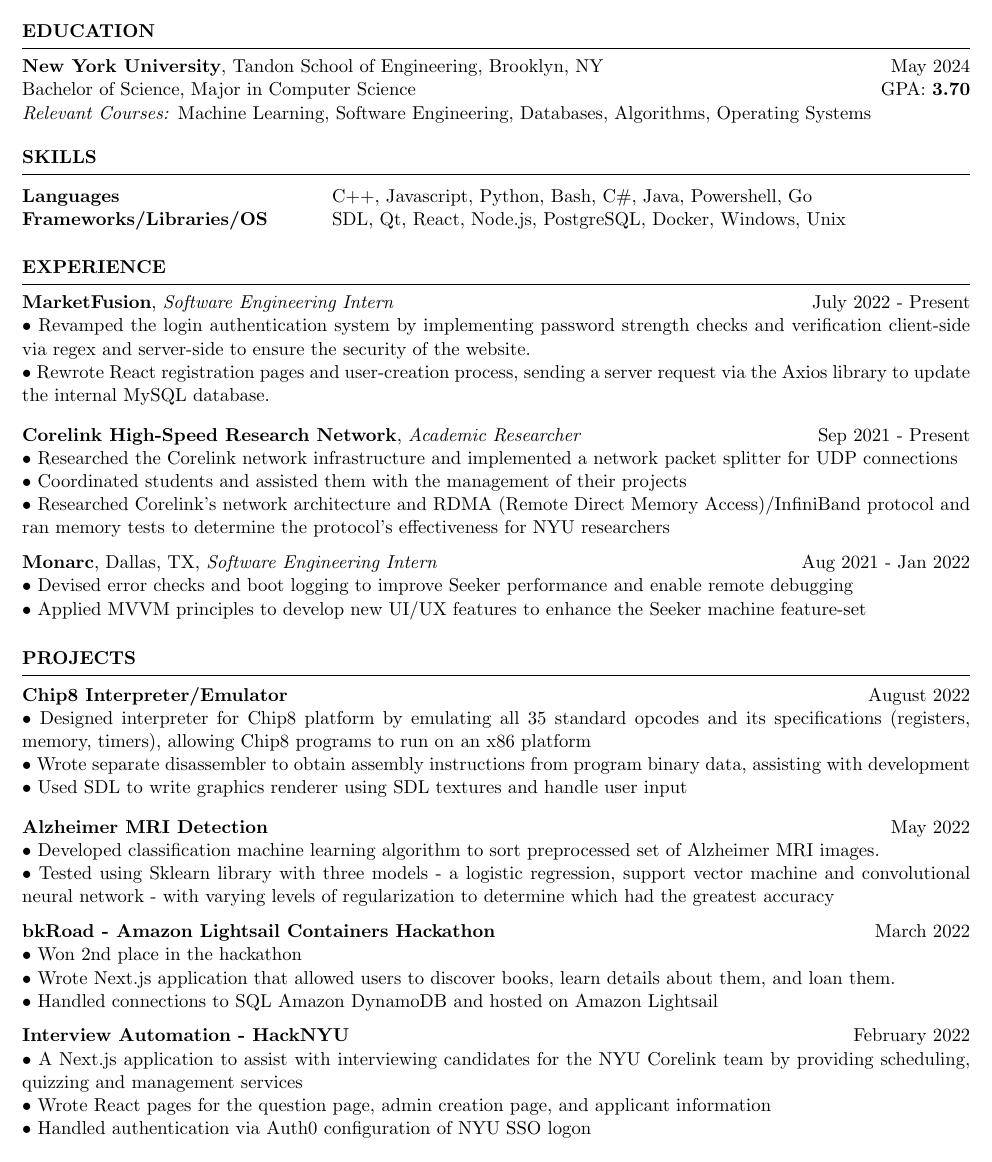
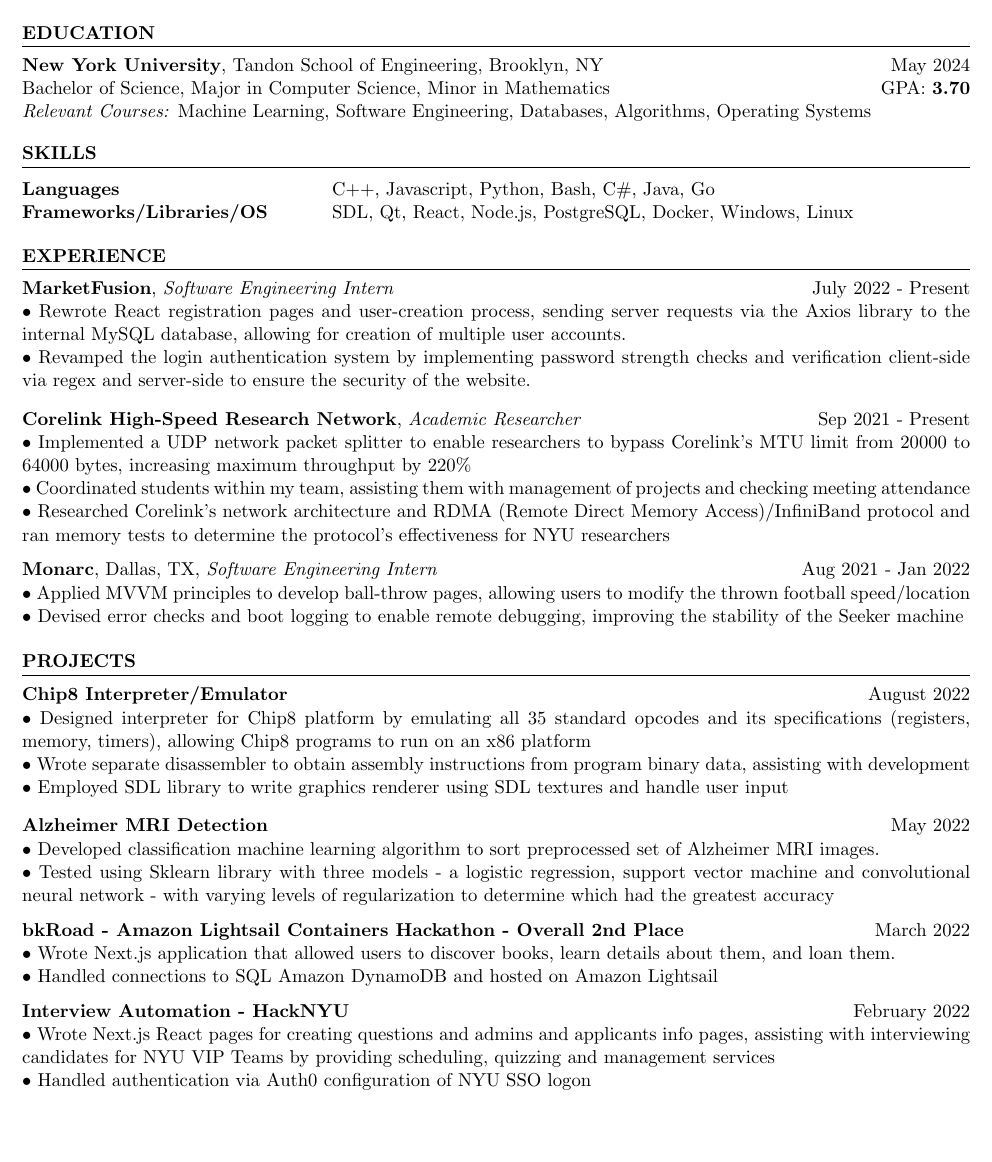
Before and after one commit to aminoa/resume, a LaTeX CV (resume.tex): part of page 1 of 2 before the commit and part of the page after it, cut so that both start at the same text, the shorter picture padded with empty space. Compiled offline with pdfLaTeX.

Commit message:
updated many sentences

```diff
--- a/resume.tex
+++ b/resume.tex
@@ -21,7 +21,7 @@
 
 \begin{rSection}{Education}
     {\bf New York University}, Tandon School of Engineering, Brooklyn, NY \hfill {May 2024}\\
-    Bachelor of Science, Major in Computer Science \hfill GPA: {\bf 3.70} \\
+    Bachelor of Science, Major in Computer Science, Minor in Mathematics \hfill GPA: {\bf 3.70} \\
     {\emph {Relevant Courses:}} {Machine Learning, Software Engineering, Databases, Algorithms, Operating Systems}
 \end{rSection}
 
@@ -31,8 +31,8 @@
 
 \begin{rSection}{SKILLS}
     \begin{tabular}{ @{} >{\bfseries}l @{\hspace{8ex}} l }
-        Languages & C++, Javascript, Python, Bash, C\#, Java, Powershell, Go \\
-        Frameworks/Libraries/OS & SDL, Qt, React, Node.js, PostgreSQL, Docker, Windows, Unix \\
+        Languages & C++, Javascript, Python, Bash, C\#, Java, Go \\
+        Frameworks/Libraries/OS & SDL, Qt, React, Node.js, PostgreSQL, Docker, Windows, Linux \\
     \end{tabular}
 \end{rSection}
 \smallskip
@@ -43,17 +43,18 @@
 \begin{rSection}{EXPERIENCE}
 
 \textbf{\bf MarketFusion}, {\emph{Software Engineering Intern}} \hfill July 2022 - Present\\
-• Revamped the login authentication system by implementing password strength checks and verification client-side via regex and server-side to ensure the security of the website. \newline
-• Rewrote React registration pages and user-creation process, sending a server request via the Axios library to update the internal MySQL database. \smallskip
+• Rewrote React registration pages and user-creation process, sending server requests via the Axios library to the internal MySQL database, allowing for creation of multiple user accounts. \newline
+• Revamped the login authentication system by implementing password strength checks and verification client-side via regex and server-side to ensure the security of the website. \smallskip
 
-\textbf{\bf Corelink High-Speed Research Network}, {\emph{Academic Researcher}} \ \hfill Sep 2021 - Present \\%maybe designed and implemented? (didn't do that because it wnould take another line)
-• Researched the Corelink network infrastructure and implemented a network packet splitter for UDP connections \newline
-• Coordinated students and assisted them with the management of their projects \newline
+\textbf{\bf Corelink High-Speed Research Network}, {\emph{Academic Researcher}}\ \hfill Sep 2021 - Present \\
+• Implemented a UDP network packet splitter to enable researchers to bypass Corelink's MTU limit from 20000 to 64000 bytes, increasing maximum throughput by 220\% \newline
+% Improved network speeds by  Researched the Corelink network infrastructure and implemented a network packet splitter for UDP connections   \newline
+• Coordinated students within my team, assisting them with management of projects and checking meeting attendance \newline
 • Researched Corelink’s network architecture and RDMA (Remote Direct Memory Access)/InfiniBand protocol and ran memory tests to determine the protocol's effectiveness for NYU researchers
 
 \textbf{\bf Monarc}, Dallas, TX, {\emph{Software Engineering Intern}} \hfill Aug 2021 - Jan 2022\\
-• Devised error checks and boot logging to improve Seeker performance and enable remote debugging \newline
-• Applied MVVM principles to develop new UI/UX features to enhance the Seeker machine feature-set \smallskip
+• Applied MVVM principles to develop ball-throw pages, allowing users to modify the thrown football speed/location \newline  % not enough room for full acronym
+• Devised error checks and boot logging to enable remote debugging, improving the stability of the Seeker machine \smallskip
 \end{rSection}
 %----------------------------------------------------------------------------------------
 % Projects
@@ -63,44 +64,22 @@
 \textbf{\bf Chip8 Interpreter/Emulator } \hfill August 2022 \\
 • Designed interpreter for Chip8 platform by emulating all 35 standard opcodes and its specifications (registers, memory, timers), allowing Chip8 programs to run on an x86 platform \newline
 • Wrote separate disassembler to obtain assembly instructions from program binary data, assisting with development  \newline
-• Used SDL to write graphics renderer using SDL textures and handle user input \smallskip
-
-
-% \textbf{\bf NYU Syllabi } \hfill June 2022 \\
-% • Wrote Next.js web application to provide easy access to syllabi across different fields at NYU \newline
-% • Connected to AWS RDS PostgreSQL database, hosted on AWS S3 storage, and dockerized for deployment
+• Employed SDL library to write graphics renderer using SDL textures and handle user input \smallskip
 
 \textbf{\bf Alzheimer MRI Detection } \hfill May 2022 \\
 • Developed classification machine learning algorithm to sort preprocessed set of Alzheimer MRI images.
 \newline
 • Tested using Sklearn library with three models - a logistic regression, support vector machine and convolutional neural network - with varying levels of regularization to determine which had the greatest accuracy
 
-\textbf{\bf bkRoad - Amazon Lightsail Containers Hackathon } \hfill March 2022 \\
-• Won 2nd place in the hackathon \newline
+\textbf{\bf bkRoad - Amazon Lightsail Containers Hackathon - Overall 2nd Place } \hfill March 2022 \\
+% • Won 2nd place in the hackathon \newline
 • Wrote Next.js application that allowed users to discover books, learn details about them, and loan them. \newline
 • Handled connections to SQL Amazon DynamoDB and hosted on Amazon Lightsail
 
 \textbf{\bf Interview Automation - HackNYU} \hfill February 2022 \newline
-• A Next.js application to assist with interviewing candidates for the NYU Corelink team by providing scheduling, quizzing and management services\newline
-• Wrote React pages for the question page, admin creation page, and applicant information \newline
-• Handled authentication via Auth0 configuration of NYU SSO logon
-
-% \textbf{\bf Auto Daily Screener } \hfill Sep 2021 \\
-% • Built command line app to automate the NYU Daily Screener via Selenium web automation
-% \newline
-% • Designed QT GUI for the application and used PyInstaller to build for Windows \newline
-% • Highlighted in NYU Washington Square News
-
-% \textbf{\bf Concussion Detection Device Project }, Tandon School of Engineering \hfill Sep 2020 - Dec 2020 \\
-% • Built Arduino-based IoT device to detect concussions for athletes using a pressure sensor
-% \newline
-% • Developed code to detect pressure levels, change device LED color, and send email to parents/guardians notifying them of potential injury to athlete
-
-% \textbf{\bf Tandon Syllabi } \hfill October 2020 - Present \\%font is too big here
-% • Wrote online repository for syllabi and other class materials for the NYU Tandon School of Engineering, using React for the frontend
-% \newline
-% • Currently has 8 syllabi hosted with the ability for students to add their own
-
+• Wrote Next.js React pages for creating questions and admins and  applicants info pages, assisting with interviewing candidates for NYU VIP Teams by providing scheduling, quizzing and management services\newline
+% • Wrote React pages for the  \newline
+• Handled authentication via Auth0 configuration of NYU SSO logon \smallskip
 
 \end{rSection}
 
```
Also changed, not shown: resume.tex (1 more changed lines).
